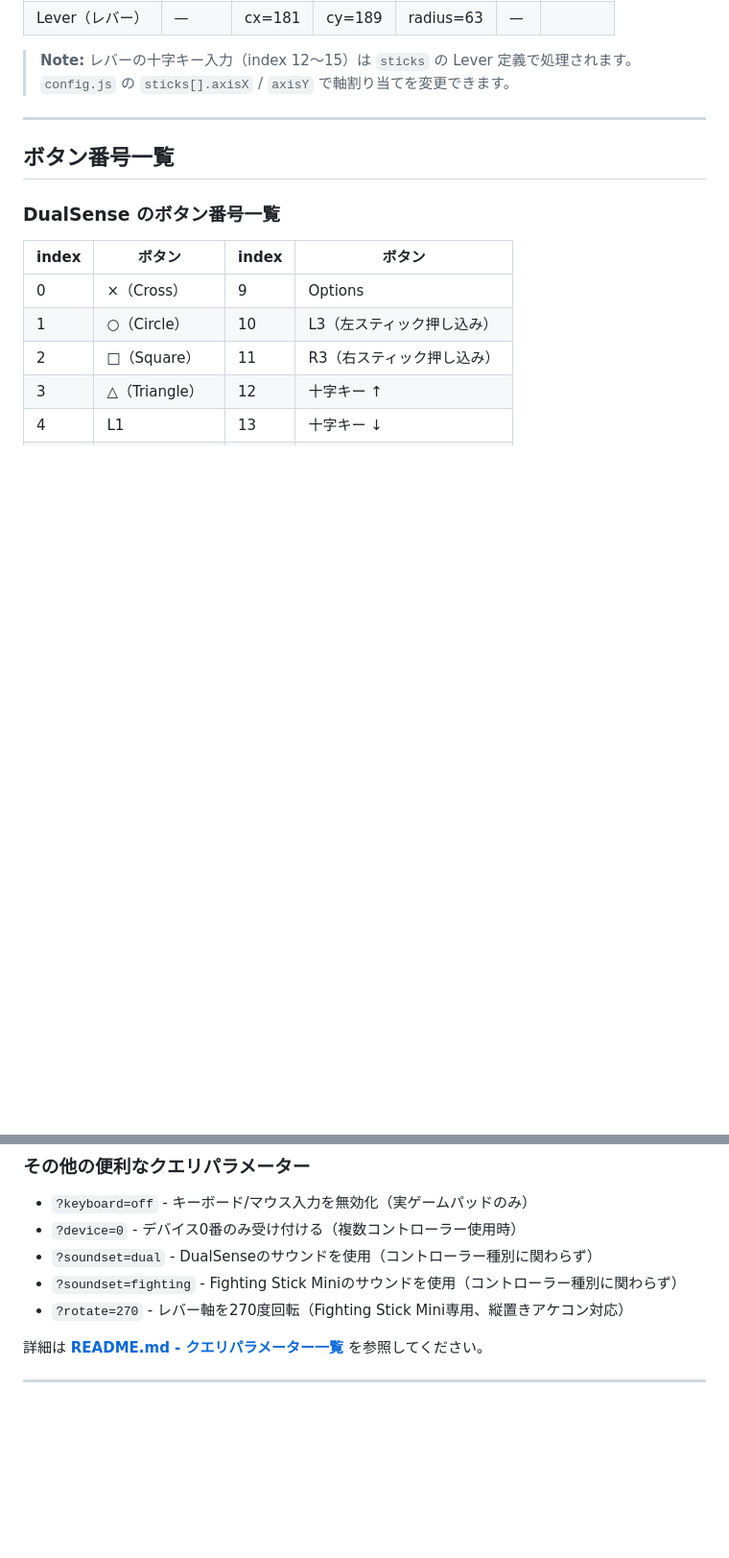
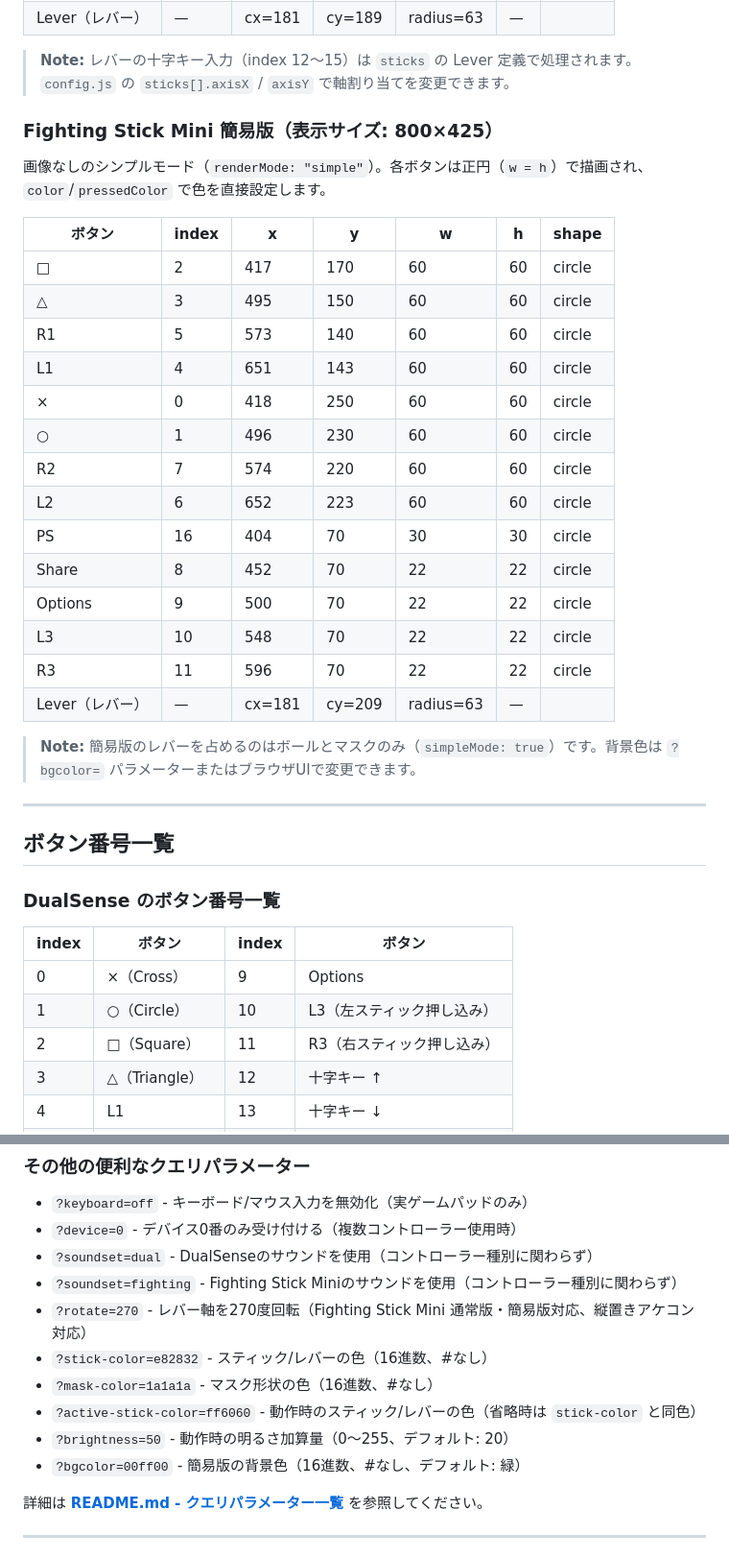
Before and after one commit to tetchan-lab/controller-viewer, a Markdown page: docs/CONFIGURATION.md, 2 parts joined by grey strips. Shown at 96% size. Drawn GitHub-style; blank space fills up the shorter version.

Commit message:
docs: TECHNICAL.md と CONFIGURATION.md を最新仕様に更新
TECHNICAL.md:
- ファイル構成に color-customizer.js を追加
- 各ファイルの役割テーブルに color-customizer.js を追加
- lever-rotation.js の対応デバイスを「通常版・簡易版」に更新
- 設計メモの変更箇所一覧にカラーカスタマイズ関連を追加
  (stick-color / active-stick-color / mask-color / brightness / bgcolor)

CONFIGURATION.md:
- 現在の座標マッピングに Fighting Stick Mini 簡易版テーブルを追加
  (表示サイズ 800x425、全ボタン座標・レバー定義)
- クエリパラメーター一覧に新パラメーターを追記
  (?stick-color / ?mask-color / ?active-stick-color / ?brightness / ?bgcolor)
- ?rotate= の対応デバイス説明を「通常版・簡易版」に更新

```diff
--- a/docs/CONFIGURATION.md
+++ b/docs/CONFIGURATION.md
@@ -134,7 +134,28 @@
 | Lever（レバー） | — | cx=181 | cy=189 | radius=63 | — |
 
 > **Note:** レバーの十字キー入力（index 12〜15）は `sticks` の Lever 定義で処理されます。`config.js` の `sticks[].axisX` / `axisY` で軸割り当てを変更できます。
+### Fighting Stick Mini 簡易版（表示サイズ: 800×425）
 
+画像なしのシンプルモード（`renderMode: "simple"`）。各ボタンは正円（`w = h`）で描画され、`color`/`pressedColor` で色を直接設定します。
+
+| ボタン | index | x | y | w | h | shape |
+|---|---|---|---|---|---|---|
+| □ | 2 | 417 | 170 | 60 | 60 | circle |
+| △ | 3 | 495 | 150 | 60 | 60 | circle |
+| R1 | 5 | 573 | 140 | 60 | 60 | circle |
+| L1 | 4 | 651 | 143 | 60 | 60 | circle |
+| × | 0 | 418 | 250 | 60 | 60 | circle |
+| ○ | 1 | 496 | 230 | 60 | 60 | circle |
+| R2 | 7 | 574 | 220 | 60 | 60 | circle |
+| L2 | 6 | 652 | 223 | 60 | 60 | circle |
+| PS | 16 | 404 | 70 | 30 | 30 | circle |
+| Share | 8 | 452 | 70 | 22 | 22 | circle |
+| Options | 9 | 500 | 70 | 22 | 22 | circle |
+| L3 | 10 | 548 | 70 | 22 | 22 | circle |
+| R3 | 11 | 596 | 70 | 22 | 22 | circle |
+| Lever（レバー） | — | cx=181 | cy=209 | radius=63 | — |
+
+> **Note:** 簡易版のレバーを占めるのはボールとマスクのみ（`simpleMode: true`）です。背景色は `?bgcolor=` パラメーターまたはブラウザUIで変更できます。
 ---
 
 ## ボタン番号一覧
@@ -258,7 +279,12 @@ http://localhost:8080/?controller=myController&debug
 - `?device=0` - デバイス0番のみ受け付ける（複数コントローラー使用時）
 - `?soundset=dual` - DualSenseのサウンドを使用（コントローラー種別に関わらず）
 - `?soundset=fighting` - Fighting Stick Miniのサウンドを使用（コントローラー種別に関わらず）
-- `?rotate=270` - レバー軸を270度回転（Fighting Stick Mini専用、縦置きアケコン対応）
+- `?rotate=270` - レバー軸を270度回転（Fighting Stick Mini 通常版・簡易版対応、縦置きアケコン対応）
+- `?stick-color=e82832` - スティック/レバーの色（16進数、#なし）
+- `?mask-color=1a1a1a` - マスク形状の色（16進数、#なし）
+- `?active-stick-color=ff6060` - 動作時のスティック/レバーの色（省略時は `stick-color` と同色）
+- `?brightness=50` - 動作時の明るさ加算量（0〜255、デフォルト: 20）
+- `?bgcolor=00ff00` - 簡易版の背景色（16進数、#なし、デフォルト: 緑）
 
 詳細は **[README.md - クエリパラメーター一覧](../README.md#クエリパラメーター一覧)** を参照してください。
 
```
Also changed, not shown: docs/TECHNICAL.md (+10 -3 lines).
